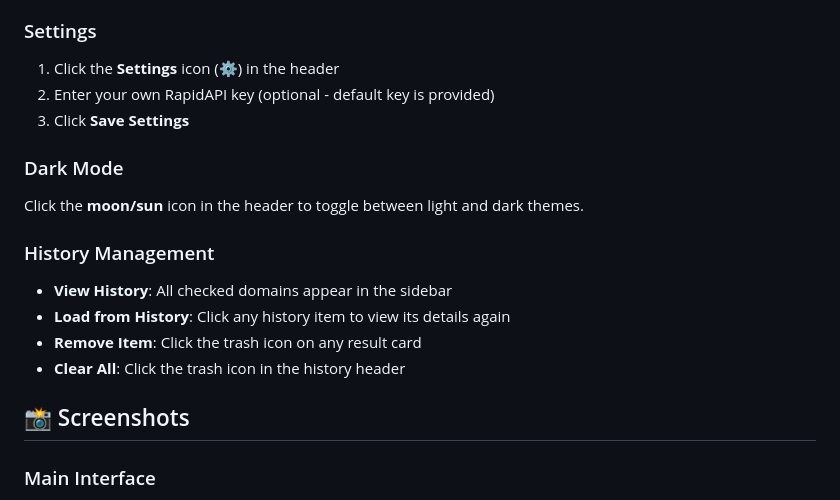
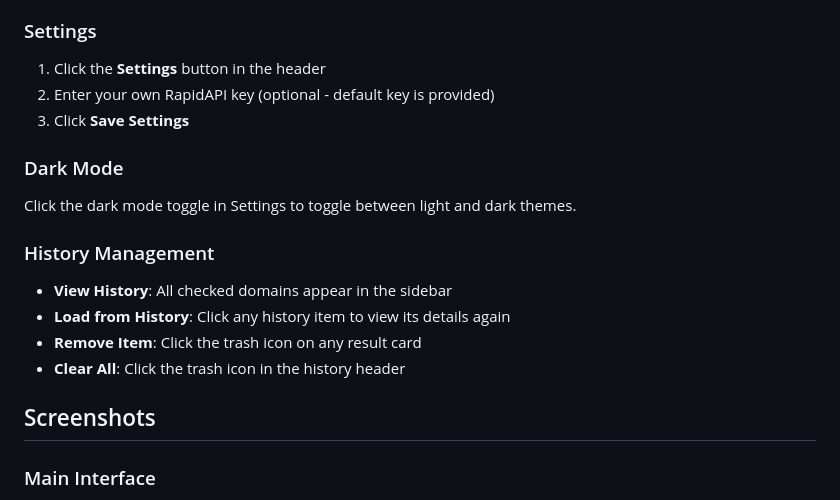
Before and after one commit to owizdom/Playing-Around-with-APIs, a Markdown page: README.md, the part around one of its changes. Drawn GitHub-style.

Commit message:
Remove emojis from README

```diff
--- a/README.md
+++ b/README.md
@@ -512,13 +512,13 @@ Click any sort button to reorder your search history:
 
 ### Settings
 
-1. Click the **Settings** icon (⚙️) in the header
+1. Click the **Settings** button in the header
 2. Enter your own RapidAPI key (optional - default key is provided)
 3. Click **Save Settings**
 
 ### Dark Mode
 
-Click the **moon/sun** icon in the header to toggle between light and dark themes.
+Click the dark mode toggle in Settings to toggle between light and dark themes.
 
 ### History Management
 
@@ -527,7 +527,7 @@ Click the **moon/sun** icon in the header to toggle between light and dark theme
 - **Remove Item**: Click the trash icon on any result card
 - **Clear All**: Click the trash icon in the history header
 
-## 📸 Screenshots
+## Screenshots
 
 ### Main Interface
 - Clean, modern design with search bar and history sidebar
```
Also changed, not shown: other parts of README.md (+41 -41 lines).
